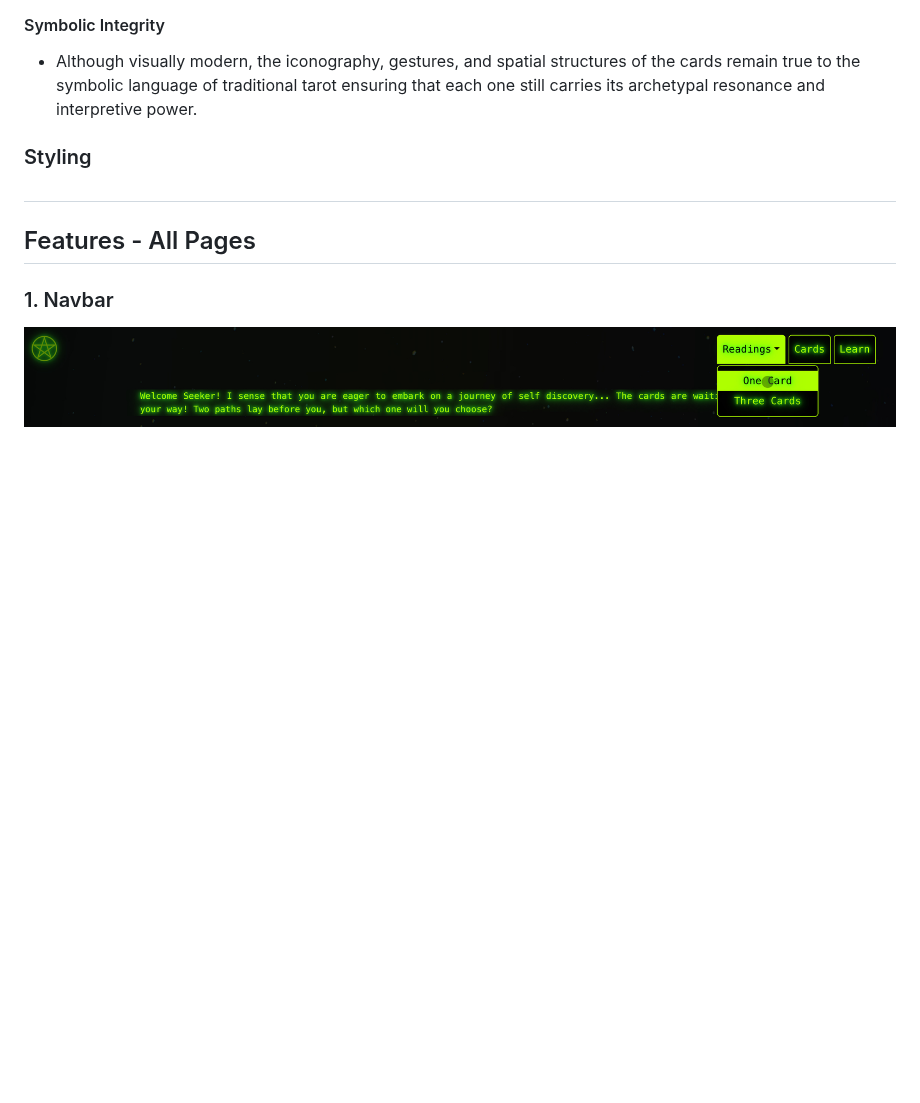
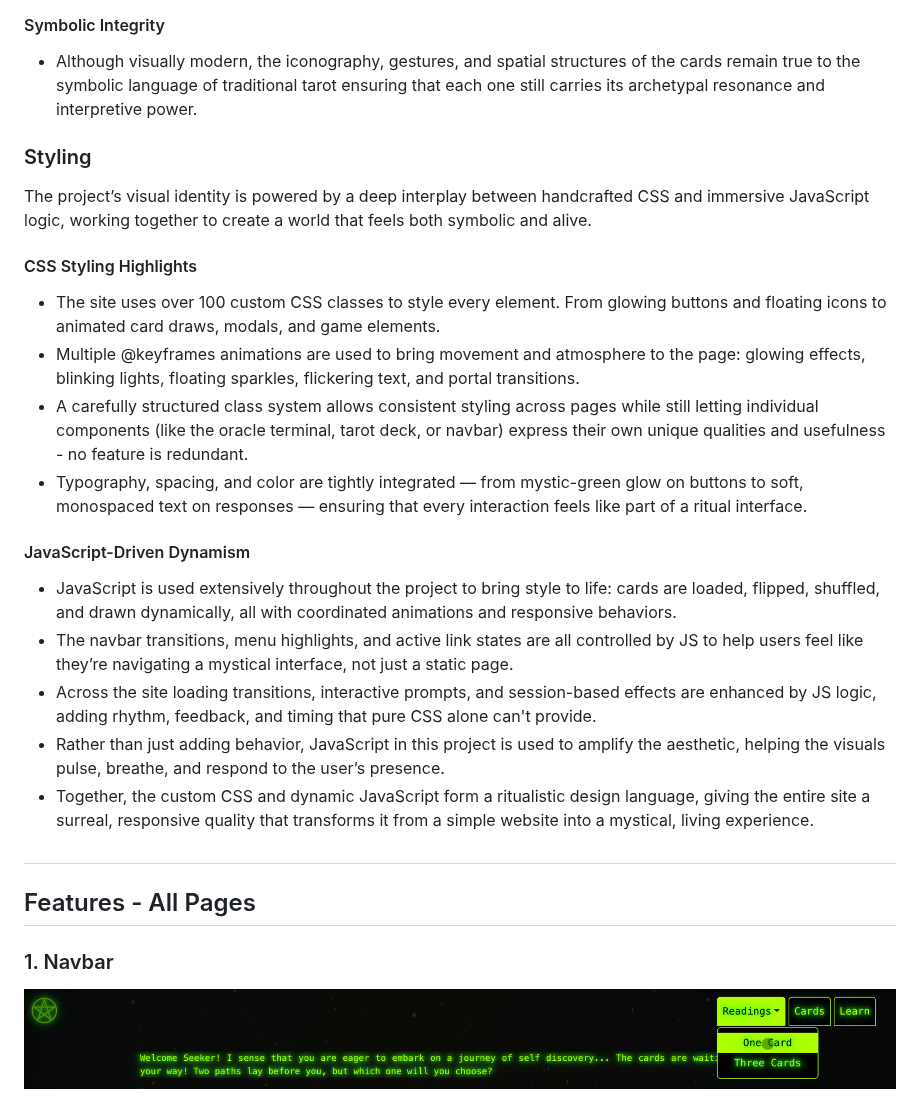
Before and after one commit to kimjev-webdev/webdevination, a Markdown page: README.md, the part around the change. Drawn GitHub-style; blank space fills up the shorter version.

```diff
--- a/README.md
+++ b/README.md
@@ -496,6 +496,22 @@ The tarot deck featured throughout this project was entirely custom-made using M
 
 <h3 id="13">Styling</h3>
 
+The project’s visual identity is powered by a deep interplay between handcrafted CSS and immersive JavaScript logic, working together to create a world that feels both symbolic and alive.
+
+#### CSS Styling Highlights
+
+* The site uses over 100 custom CSS classes to style every element. From glowing buttons and floating icons to animated card draws, modals, and game elements.
+* Multiple @keyframes animations are used to bring movement and atmosphere to the page: glowing effects, blinking lights, floating sparkles, flickering text, and portal transitions.
+* A carefully structured class system allows consistent styling across pages while still letting individual components (like the oracle terminal, tarot deck, or navbar) express their own unique qualities and usefulness - no feature is redundant.
+* Typography, spacing, and color are tightly integrated — from mystic-green glow on buttons to soft, monospaced text on responses — ensuring that every interaction feels like part of a ritual interface.
+
+#### JavaScript-Driven Dynamism
+
+* JavaScript is used extensively throughout the project to bring style to life: cards are loaded, flipped, shuffled, and drawn dynamically, all with coordinated animations and responsive behaviors.
+* The navbar transitions, menu highlights, and active link states are all controlled by JS to help users feel like they’re navigating a mystical interface, not just a static page.
+* Across the site loading transitions, interactive prompts, and session-based effects are enhanced by JS logic, adding rhythm, feedback, and timing that pure CSS alone can't provide.
+* Rather than just adding behavior, JavaScript in this project is used to amplify the aesthetic, helping the visuals pulse, breathe, and respond to the user’s presence.
+* Together, the custom CSS and dynamic JavaScript form a ritualistic design language, giving the entire site a surreal, responsive quality that transforms it from a simple website into a mystical, living experience.
 
 <h2 id="14"></h2>
 
```
